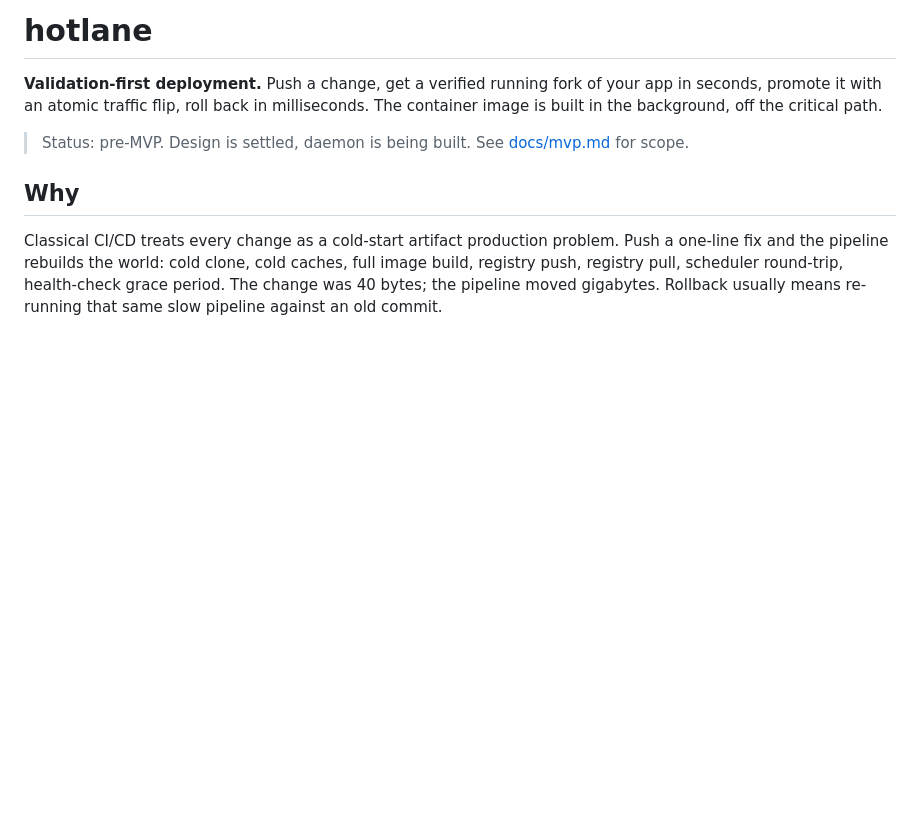
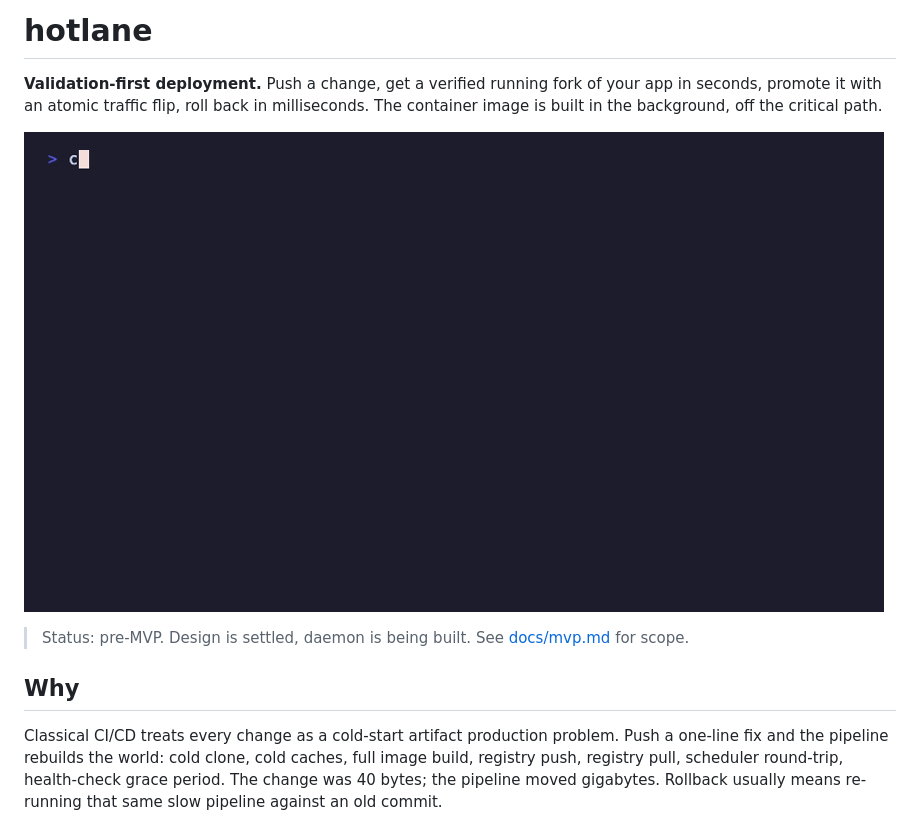
Before and after one commit to StefanIancu/hotlane, a Markdown page: README.md, the part around the change. Rendered like a GitHub page; pictures changed too: docs/demo.gif (added); blank space fills up the shorter version.

```diff
--- a/README.md
+++ b/README.md
@@ -1,6 +1,8 @@
 # hotlane
 
 **Validation-first deployment.** Push a change, get a verified running fork of your app in seconds, promote it with an atomic traffic flip, roll back in milliseconds. The container image is built in the background, off the critical path.
+
+![hotlane demo: edit, push, verified live in ~1s, rollback in ~700ms](docs/demo.gif)
 
 > Status: pre-MVP. Design is settled, daemon is being built. See [docs/mvp.md](docs/mvp.md) for scope.
 
```
Also changed, not shown: 5 other files.
